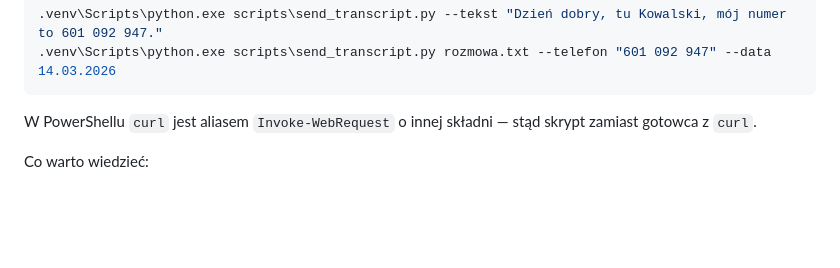
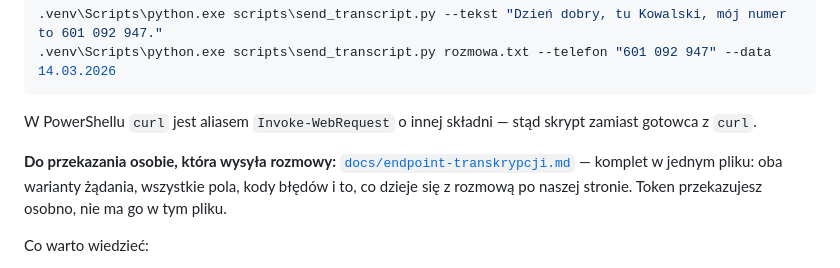
Before and after one commit to pkrodev/crmnoxso, a Markdown page: README.md, the part around the change. Rendered like a GitHub page; blank space fills up the shorter version.

```diff
--- a/README.md
+++ b/README.md
@@ -206,6 +206,11 @@ nigdzie wklejać:
 
 W PowerShellu `curl` jest aliasem `Invoke-WebRequest` o innej składni — stąd
 skrypt zamiast gotowca z `curl`.
+
+**Do przekazania osobie, która wysyła rozmowy:**
+[`docs/endpoint-transkrypcji.md`](docs/endpoint-transkrypcji.md) — komplet
+w jednym pliku: oba warianty żądania, wszystkie pola, kody błędów i to, co dzieje
+się z rozmową po naszej stronie. Token przekazujesz osobno, nie ma go w tym pliku.
 
 Co warto wiedzieć:
 
```
Also changed, not shown: docs/endpoint-transkrypcji.md (added, +175 -0 lines).
